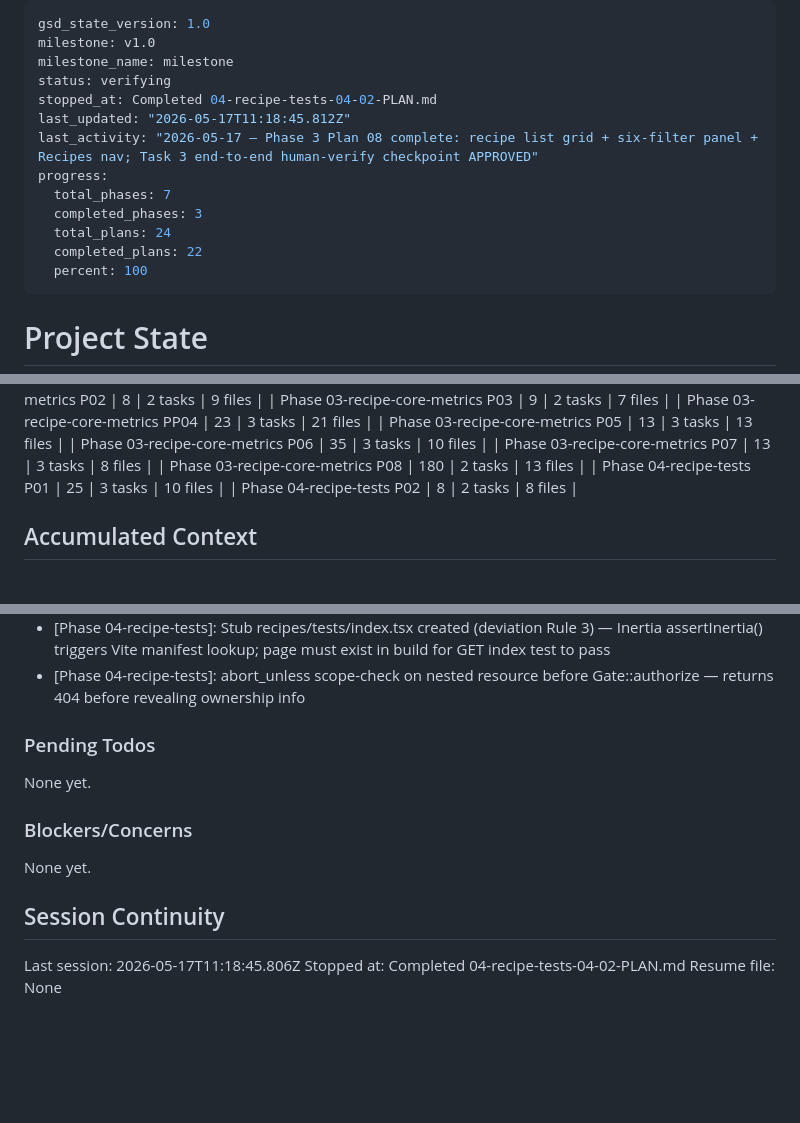
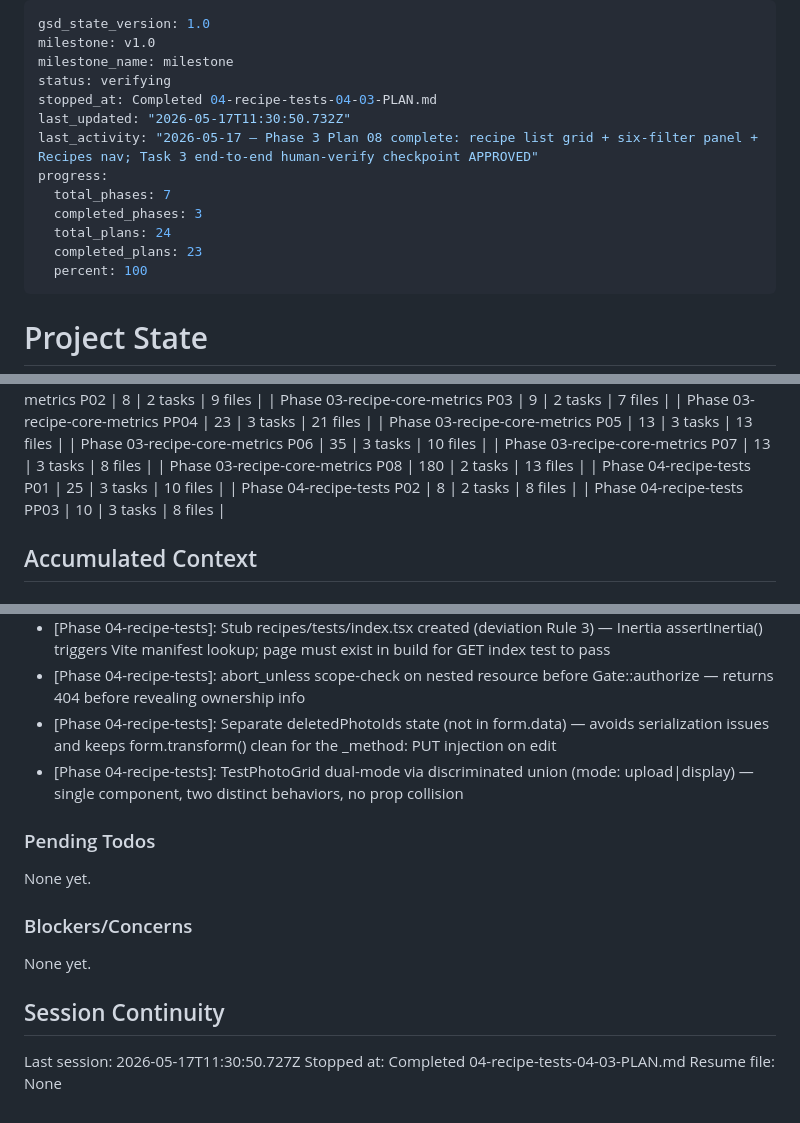
Before and after one commit to vsouflakos/2sidesRecipies, a Markdown page: .planning/STATE.md, 3 parts joined by grey strips. Drawn GitHub-style; blank space fills up the shorter version.

Commit message:
docs(04-03): complete recipe tests frontend plan
- SUMMARY.md: types, RatingDimensionRow, TestPhotoGrid, TestRecordModal, TestCard, tests index, EN/EL i18n
- STATE.md: progress updated to 96%, decisions and session recorded
- ROADMAP.md: phase 4 plan progress updated (3/4 summaries)

```diff
--- a/.planning/STATE.md
+++ b/.planning/STATE.md
@@ -3,14 +3,14 @@ gsd_state_version: 1.0
 milestone: v1.0
 milestone_name: milestone
 status: verifying
-stopped_at: Completed 04-recipe-tests-04-02-PLAN.md
-last_updated: "2026-05-17T11:18:45.812Z"
+stopped_at: Completed 04-recipe-tests-04-03-PLAN.md
+last_updated: "2026-05-17T11:30:50.732Z"
 last_activity: "2026-05-17 — Phase 3 Plan 08 complete: recipe list grid + six-filter panel + Recipes nav; Task 3 end-to-end human-verify checkpoint APPROVED"
 progress:
   total_phases: 7
   completed_phases: 3
   total_plans: 24
-  completed_plans: 22
+  completed_plans: 23
   percent: 100
 ---
 
@@ -71,6 +71,7 @@ Progress: [██████████] 100%
 | Phase 03-recipe-core-metrics P08 | 180 | 2 tasks | 13 files |
 | Phase 04-recipe-tests P01 | 25 | 3 tasks | 10 files |
 | Phase 04-recipe-tests P02 | 8 | 2 tasks | 8 files |
+| Phase 04-recipe-tests PP03 | 10 | 3 tasks | 8 files |
 
 ## Accumulated Context
 
@@ -136,6 +137,8 @@ Recent decisions affecting current work:
 - [Phase 04-recipe-tests]: UpdateRecipeTestRequest uses sometimes modifier — Wave 0 test only sends subset of fields for update; required without sometimes fails partial updates
 - [Phase 04-recipe-tests]: Stub recipes/tests/index.tsx created (deviation Rule 3) — Inertia assertInertia() triggers Vite manifest lookup; page must exist in build for GET index test to pass
 - [Phase 04-recipe-tests]: abort_unless scope-check on nested resource before Gate::authorize — returns 404 before revealing ownership info
+- [Phase 04-recipe-tests]: Separate deletedPhotoIds state (not in form.data) — avoids serialization issues and keeps form.transform() clean for the _method: PUT injection on edit
+- [Phase 04-recipe-tests]: TestPhotoGrid dual-mode via discriminated union (mode: upload|display) — single component, two distinct behaviors, no prop collision
 
 ### Pending Todos
 
@@ -147,6 +150,6 @@ None yet.
 
 ## Session Continuity
 
-Last session: 2026-05-17T11:18:45.806Z
-Stopped at: Completed 04-recipe-tests-04-02-PLAN.md
+Last session: 2026-05-17T11:30:50.727Z
+Stopped at: Completed 04-recipe-tests-04-03-PLAN.md
 Resume file: None
```
Also changed, not shown: .planning/ROADMAP.md (+1 -1 lines), 1 other file.
